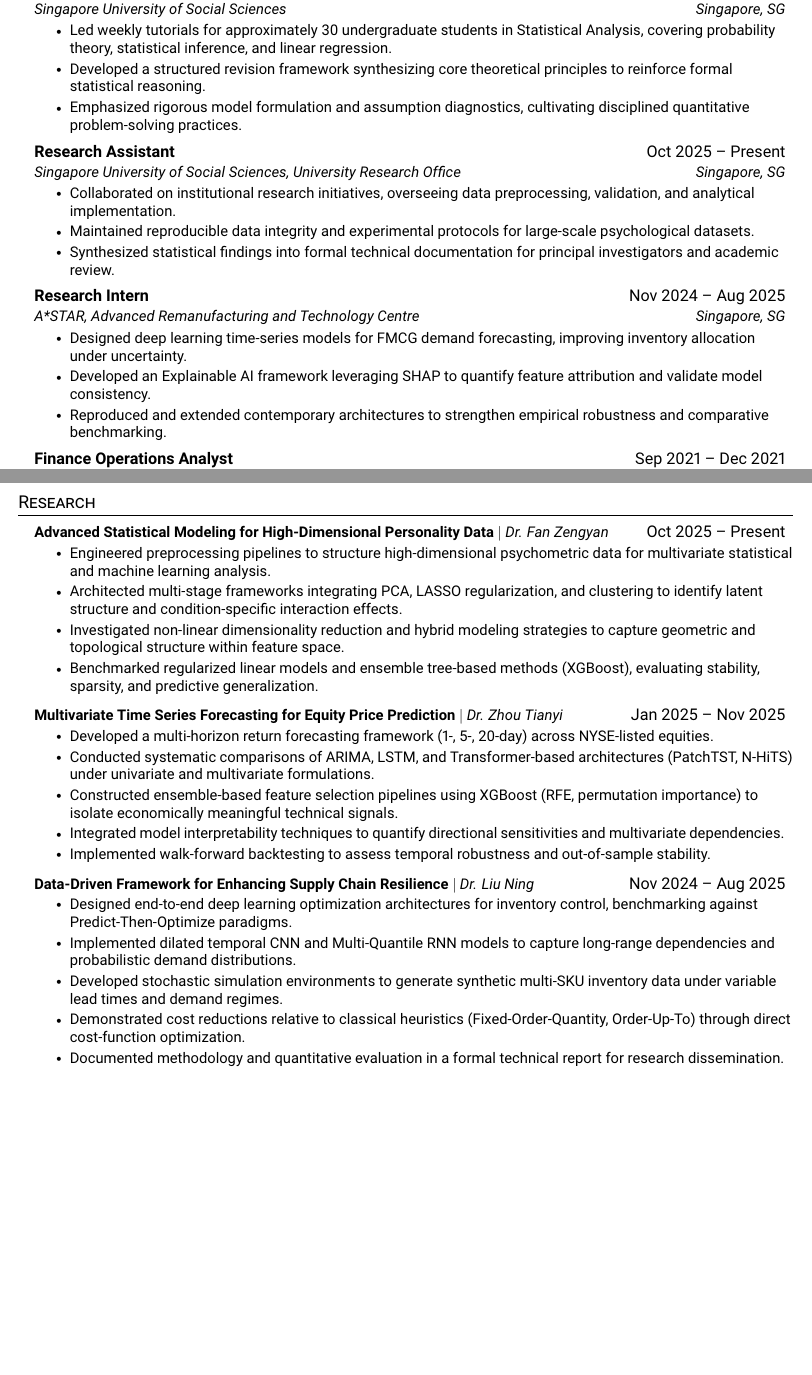
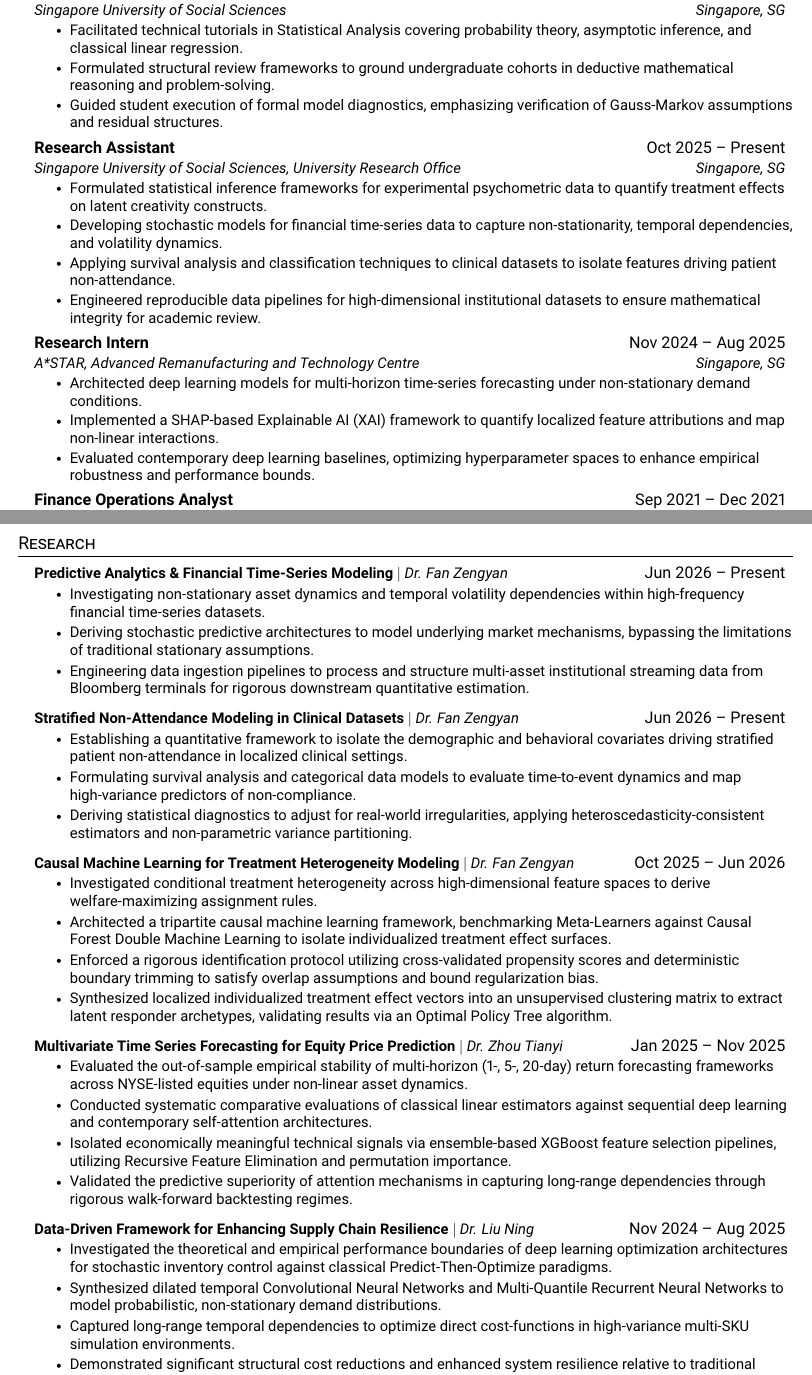
Before and after one commit to cyh-chan/CV-Resume, a LaTeX CV (resume.tex): two parts of pages 1 and 2 of 2, joined at a grey line, cut so that both start at the same text, the shorter picture padded with empty space. Compiled offline with pdfLaTeX.

Commit message:
Add files via upload

```diff
--- a/resume.tex
+++ b/resume.tex
@@ -144,32 +144,32 @@
 {Teaching Assistant}{Jan 2026 -- Apr 2026}
 {Singapore University of Social Sciences}{Singapore, SG}
 \resumeItemListStart
-    \resumeItem{Led weekly tutorials for approximately 30 undergraduate students in Statistical Analysis, covering probability theory, statistical inference, and linear regression.}
-    \resumeItem{Developed a structured revision framework synthesizing core theoretical principles to reinforce formal statistical reasoning.}
-    \resumeItem{Emphasized rigorous model formulation and assumption diagnostics, cultivating disciplined quantitative problem-solving practices.}
+    \resumeItem{Facilitated technical tutorials in Statistical Analysis covering probability theory, asymptotic inference, and classical linear regression.}
+    \resumeItem{Formulated structural review frameworks to ground undergraduate cohorts in deductive mathematical reasoning and problem-solving.}
+    \resumeItem{Guided student execution of formal model diagnostics, emphasizing verification of Gauss-Markov assumptions and residual structures.}
 \resumeItemListEnd
 
 \resumeSubheading
 {Research Assistant}{Oct 2025 -- Present}
 {Singapore University of Social Sciences, University Research Office}{Singapore, SG}
 \resumeItemListStart
-    \resumeItem{Collaborated on institutional research initiatives, overseeing data preprocessing, validation, and analytical implementation.}
-    \resumeItem{Maintained reproducible data integrity and experimental protocols for large-scale psychological datasets.}
-    \resumeItem{Synthesized statistical findings into formal technical documentation for principal investigators and academic review.}
+    \resumeItem{Formulated statistical inference frameworks for experimental psychometric data to quantify treatment effects on latent creativity constructs.}
+    \resumeItem{Developing stochastic models for financial time-series data to capture non-stationarity, temporal dependencies, and volatility dynamics.}
+    \resumeItem{Applying survival analysis and classification techniques to clinical datasets to isolate features driving patient non-attendance.}
+    \resumeItem{Engineered reproducible data pipelines for high-dimensional institutional datasets to ensure mathematical integrity for academic review.}
 \resumeItemListEnd
 
 \resumeSubheading
 {Research Intern}{Nov 2024 -- Aug 2025}
 {A*STAR, Advanced Remanufacturing and Technology Centre}{Singapore, SG}
 \resumeItemListStart
-    \resumeItem{Designed deep learning time-series models for FMCG demand forecasting, improving inventory allocation under uncertainty.}
-    \resumeItem{Developed an Explainable AI framework leveraging SHAP to quantify feature attribution and validate model consistency.}
-    \resumeItem{Reproduced and extended contemporary architectures to strengthen empirical robustness and comparative benchmarking.}
+    \resumeItem{Architected deep learning models for multi-horizon time-series forecasting under non-stationary demand conditions.}
+    \resumeItem{Implemented a SHAP-based Explainable AI (XAI) framework to quantify localized feature attributions and map non-linear interactions.}
+    \resumeItem{Evaluated contemporary deep learning baselines, optimizing hyperparameter spaces to enhance empirical robustness and performance bounds.}
 \resumeItemListEnd
 
 \resumeSubheading
 {Finance Operations Analyst}{Sep 2021 -- Dec 2021}
 {Indeed}{Singapore, SG}
 \resumeItemListStart
-    \resumeItem{Executed cross-border financial data migrations with strict compliance to international reporting standards.}
-    \resumeItem{Optimized operational workflows and data validation processes within Salesforce environments.}
+    \resumeItem{Audited cross-border financial data systems to ensure high-fidelity data migration and compliance with international reporting frameworks.}
@@ -209,35 +210,50 @@
 \resumeSubHeadingListStart
 
 \resumeProjectHeading
-{\textbf{Advanced Statistical Modeling for High-Dimensional Personality Data} $|$ \emph{Dr. Fan Zengyan}}{Oct 2025 -- Present}
+{\textbf{Predictive Analytics \& Financial Time-Series Modeling} $|$ \emph{Dr. Fan Zengyan}}{Jun 2026 -- Present}
 \resumeItemListStart
-    \resumeItem{Engineered preprocessing pipelines to structure high-dimensional psychometric data for multivariate statistical and machine learning analysis.}
-    \resumeItem{Architected multi-stage frameworks integrating PCA, LASSO regularization, and clustering to identify latent structure and condition-specific interaction effects.}
-    \resumeItem{Investigated non-linear dimensionality reduction and hybrid modeling strategies to capture geometric and topological structure within feature space.}
-    \resumeItem{Benchmarked regularized linear models and ensemble tree-based methods (XGBoost), evaluating stability, sparsity, and predictive generalization.}
+    \resumeItem{Investigating non-stationary asset dynamics and temporal volatility dependencies within high-frequency financial time-series datasets.}
+    \resumeItem{Deriving stochastic predictive architectures to model underlying market mechanisms, bypassing the limitations of traditional stationary assumptions.}
+    \resumeItem{Engineering data ingestion pipelines to process and structure multi-asset institutional streaming data from Bloomberg terminals for rigorous downstream quantitative estimation.}
+\resumeItemListEnd
+
+\resumeProjectHeading
+{\textbf{Stratified Non-Attendance Modeling in Clinical Datasets} $|$ \emph{Dr. Fan Zengyan}}{Jun 2026 -- Present}
+\resumeItemListStart
+    \resumeItem{Establishing a quantitative framework to isolate the demographic and behavioral covariates driving stratified patient non-attendance in localized clinical settings.}
+    \resumeItem{Formulating survival analysis and categorical data models to evaluate time-to-event dynamics and map high-variance predictors of non-compliance.}
+    \resumeItem{Deriving statistical diagnostics to adjust for real-world irregularities, applying heteroscedasticity-consistent estimators and non-parametric variance partitioning.}
+\resumeItemListEnd
+
+\resumeProjectHeading
+{\textbf{Causal Machine Learning for Treatment Heterogeneity Modeling} $|$ \emph{Dr. Fan Zengyan}}{Oct 2025 -- Jun 2026}
+\resumeItemListStart
+    \resumeItem{Investigated conditional treatment heterogeneity across high-dimensional feature spaces to derive welfare-maximizing assignment rules.}
+    \resumeItem{Architected a tripartite causal machine learning framework, benchmarking Meta-Learners against Causal Forest Double Machine Learning to isolate individualized treatment effect surfaces.}
+    \resumeItem{Enforced a rigorous identification protocol utilizing cross-validated propensity scores and deterministic boundary trimming to satisfy overlap assumptions and bound regularization bias.}
+    \resumeItem{Synthesized localized individualized treatment effect vectors into an unsupervised clustering matrix to extract latent responder archetypes, validating results via an Optimal Policy Tree algorithm.}
 \resumeItemListEnd
 
 \resumeProjectHeading
 {\textbf{Multivariate Time Series Forecasting for Equity Price Prediction} $|$ \emph{Dr. Zhou Tianyi}}{Jan 2025 -- Nov 2025}
 \resumeItemListStart
-    \resumeItem{Developed a multi-horizon return forecasting framework (1-, 5-, 20-day) across NYSE-listed equities.}
-    \resumeItem{Conducted systematic comparisons of ARIMA, LSTM, and Transformer-based architectures (PatchTST, N-HiTS) under univariate and multivariate formulations.}
-    \resumeItem{Constructed ensemble-based feature selection pipelines using XGBoost (RFE, permutation importance) to isolate economically meaningful technical signals.}
-    \resumeItem{Integrated model interpretability techniques to quantify directional sensitivities and multivariate dependencies.}
-    \resumeItem{Implemented walk-forward backtesting to assess temporal robustness and out-of-sample stability.}
+    \resumeItem{Evaluated the out-of-sample empirical stability of multi-horizon (1-, 5-, 20-day) return forecasting frameworks across NYSE-listed equities under non-linear asset dynamics.}
+    \resumeItem{Conducted systematic comparative evaluations of classical linear estimators against sequential deep learning and contemporary self-attention architectures.}
+    \resumeItem{Isolated economically meaningful technical signals via ensemble-based XGBoost feature selection pipelines, utilizing Recursive Feature Elimination and permutation importance.}
+    \resumeItem{Validated the predictive superiority of attention mechanisms in capturing long-range dependencies through rigorous walk-forward backtesting regimes.}
 \resumeItemListEnd
 
 \resumeProjectHeading
 {\textbf{Data-Driven Framework for Enhancing Supply Chain Resilience} $|$ \emph{Dr. Liu Ning}}{Nov 2024 -- Aug 2025}
 \resumeItemListStart
-    \resumeItem{Designed end-to-end deep learning optimization architectures for inventory control, benchmarking against Predict-Then-Optimize paradigms.}
-    \resumeItem{Implemented dilated temporal CNN and Multi-Quantile RNN models to capture long-range dependencies and probabilistic demand distributions.}
-    \resumeItem{Developed stochastic simulation environments to generate synthetic multi-SKU inventory data under variable lead times and demand regimes.}
-    \resumeItem{Demonstrated cost reductions relative to classical heuristics (Fixed-Order-Quantity, Order-Up-To) through direct cost-function optimization.}
-    \resumeItem{Documented methodology and quantitative evaluation in a formal technical report for research dissemination.}
+    \resumeItem{Investigated the theoretical and empirical performance boundaries of deep learning optimization architectures for stochastic inventory control against classical Predict-Then-Optimize paradigms.}
+    \resumeItem{Synthesized dilated temporal Convolutional Neural Networks and Multi-Quantile Recurrent Neural Networks to model probabilistic, non-stationary demand distributions.}
+    \resumeItem{Captured long-range temporal dependencies to optimize direct cost-functions in high-variance multi-SKU simulation environments.}
+    \resumeItem{Demonstrated significant structural cost reductions and enhanced system resilience relative to traditional heuristic benchmarks.}
 \resumeItemListEnd
 
 \resumeSubHeadingListEnd
+
       % {\textbf{Personal Website} $|$ \emph{HTML/CSS, JavaScript}}{May 2024 -- Jun 2024}
       % \resumeItemListStart
       %   \resumeItem{Designed and developed a personal website using HTML, CSS, and JavaScript, showcasing strong front-end development skills}
```
Also changed, not shown: resume.pdf, resume.tex (11 more changed lines), 6 other files.
